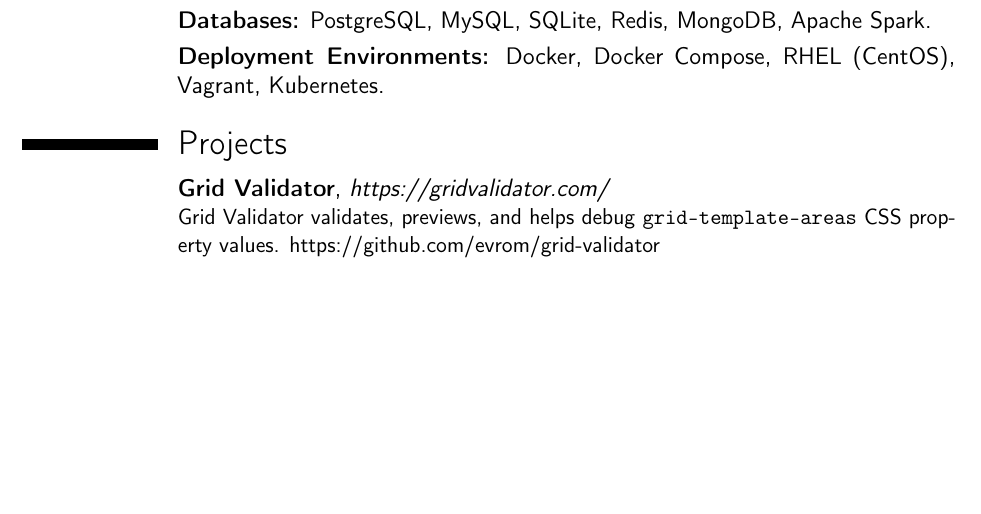
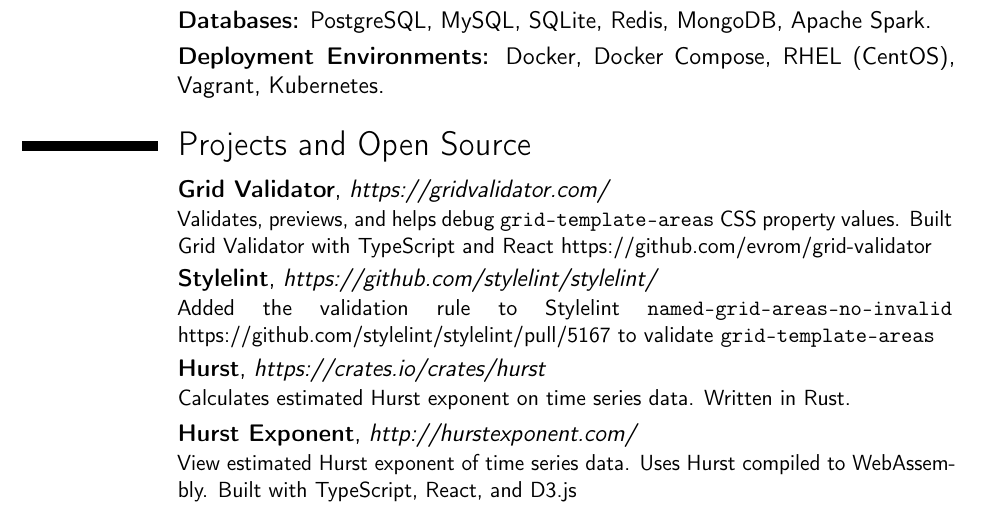
Before and after one commit to evrom/resume, a LaTeX CV (resume.tex): part of page 2 of 2, cut so that both start at the same text, the shorter picture padded with empty space. Compiled offline with pdfLaTeX.

Commit message:
add projects and open source to resume

```diff
--- a/resume.tex
+++ b/resume.tex
@@ -93,6 +104,17 @@
 \cventryskill{}{\bfseries Document Languages:}{}{HTML, Markdown, reStructuredText, {\fontfamily{cmr}\selectfont \LaTeX}, OpenAPI (swagger)}{}{}
 \cventryskill{}{\bfseries Databases:}{}{PostgreSQL, MySQL, SQLite, Redis, MongoDB, Apache Spark}{}{}
 \cventryskill{}{\bfseries Deployment Environments:}{}{Docker, Docker Compose, RHEL (CentOS), Vagrant, Kubernetes}{}{}
-\section{Projects}
-\cventry{}{Grid Validator}{\href{https://gridvalidator.com/}{https://gridvalidator.com/}}{}{}{Grid Validator validates, previews, and helps debug \texttt{grid-template-areas} CSS property values. \href{https://github.com/evrom/grid-validator}{https://github.com/evrom/grid-validator}}
+\section{Projects and Open Source}
+\cvproject{}{Grid Validator}{\href{https://gridvalidator.com/}{https://gridvalidator.com/}}{}{}{
+Validates, previews, and helps debug \texttt{grid-template-areas} CSS property values. Built Grid Validator with TypeScript and React \href{https://github.com/evrom/grid-validator}{https://github.com/evrom/grid-validator}}
+
+\cvproject{}{Stylelint}{\href{https://github.com/stylelint/stylelint/}{https://github.com/stylelint/stylelint/}}{}{}{
+Added the validation rule to Stylelint \texttt{named-grid-areas-no-invalid} \href{https://github.com/stylelint/stylelint/pull/5167}{https://github.com/stylelint/stylelint/pull/5167} to validate \texttt{grid-template-areas}}
+
+\cvproject{}{Hurst}{\href{https://crates.io/crates/hurst}{https://crates.io/crates/hurst}}{}{}{
+Calculates estimated Hurst exponent on time series data. Written in Rust.}
+
+\cvproject{}{Hurst Exponent}{\href{http://hurstexponent.com/}{http://hurstexponent.com/}}{}{}{
+View estimated Hurst exponent of time series data. Uses \href{https://crates.io/crates/hurst}{Hurst} compiled to WebAssembly. Built with TypeScript, React, and D3.js}
+
 \end{document}
```
Also changed, not shown: resume.pdf, resume.tex (13 more changed lines).
